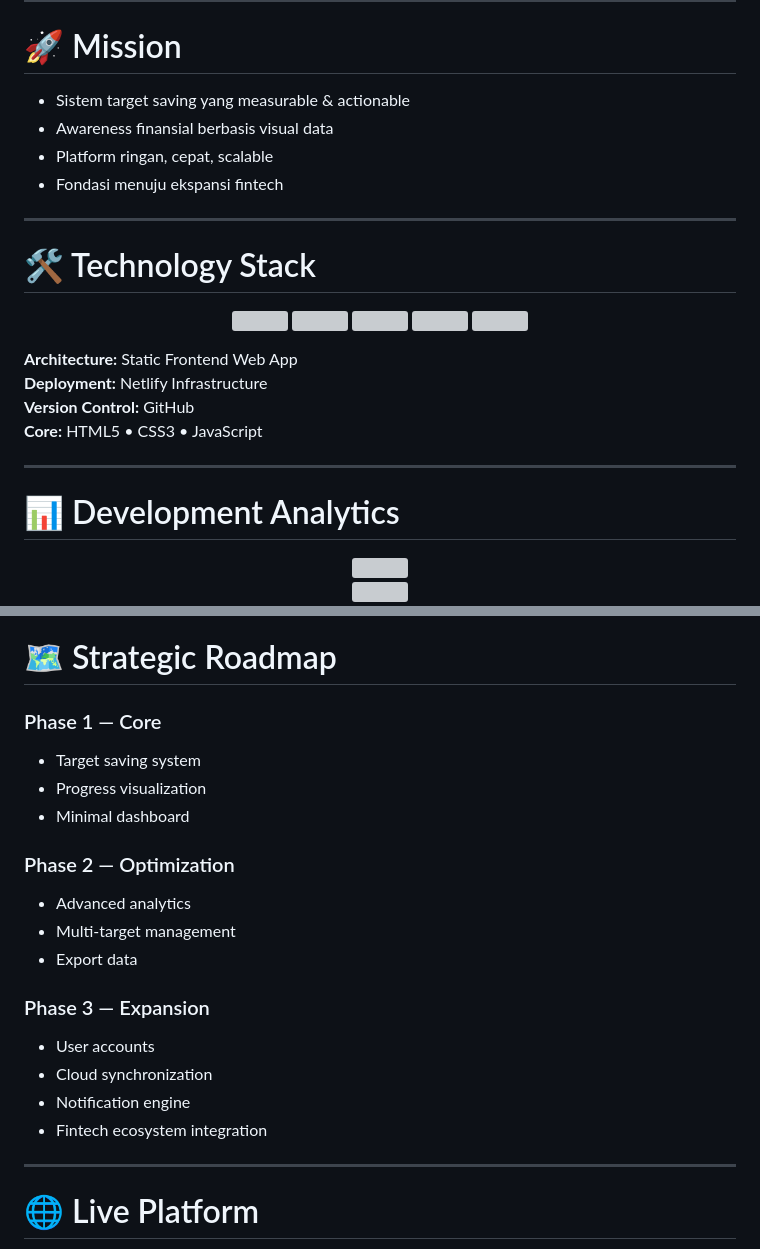
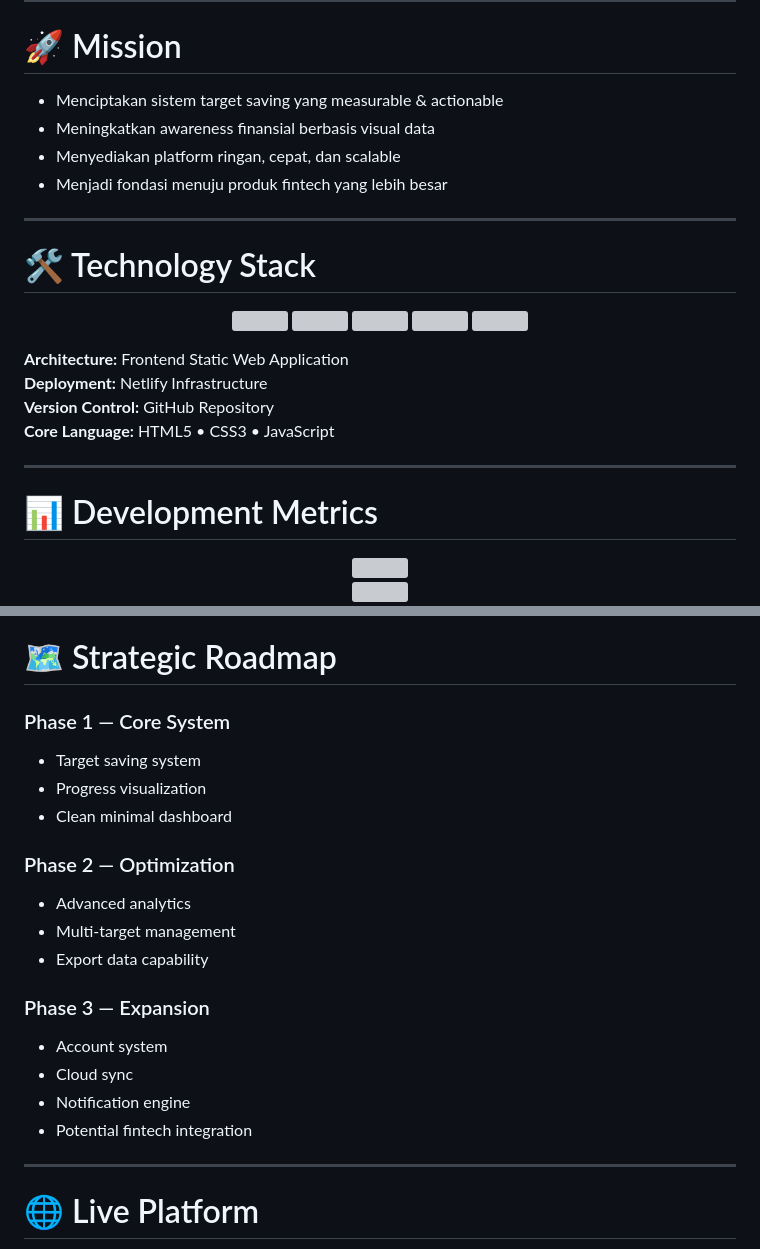
Before and after one commit to Hiumabar/zenith-ultra, a Markdown page: README.md, 2 parts joined by grey strips. Drawn GitHub-style; grey boxes are pictures that could not be loaded.

```diff
--- a/README.md
+++ b/README.md
@@ -47,10 +46,10 @@ Membangun ekosistem manajemen finansial digital yang membantu generasi muda meng
 
 # 🚀 Mission
 
-- Sistem target saving yang measurable & actionable
-- Awareness finansial berbasis visual data
-- Platform ringan, cepat, scalable
-- Fondasi menuju ekspansi fintech
+- Menciptakan sistem target saving yang measurable & actionable
+- Meningkatkan awareness finansial berbasis visual data
+- Menyediakan platform ringan, cepat, dan scalable
+- Menjadi fondasi menuju produk fintech yang lebih besar
 
 ---
 
@@ -66,14 +65,14 @@ Membangun ekosistem manajemen finansial digital yang membantu generasi muda meng
 
 </p>
 
-**Architecture:** Static Frontend Web App
+**Architecture:** Frontend Static Web Application
 **Deployment:** Netlify Infrastructure
-**Version Control:** GitHub
-**Core:** HTML5 • CSS3 • JavaScript
+**Version Control:** GitHub Repository
+**Core Language:** HTML5 • CSS3 • JavaScript
 
 ---
 
-# 📊 Development Analytics
+# 📊 Development Metrics
 
 <p align="center">
   <img src="https://github-readme-stats.vercel.app/api?username=Hiumabar&show_icons=true&theme=tokyonight&hide_border=true"/>
@@ -95,21 +84,21 @@ Membangun ekosistem manajemen finansial digital yang membantu generasi muda meng
 
 # 🗺 Strategic Roadmap
 
-### Phase 1 — Core
+### Phase 1 — Core System
 - Target saving system
 - Progress visualization
-- Minimal dashboard
+- Clean minimal dashboard
 
 ### Phase 2 — Optimization
 - Advanced analytics
 - Multi-target management
-- Export data
+- Export data capability
 
 ### Phase 3 — Expansion
-- User accounts
-- Cloud synchronization
+- Account system
+- Cloud sync
 - Notification engine
-- Fintech ecosystem integration
+- Potential fintech integration
 
 ---
 
```
Also changed, not shown: other parts of README.md (+0 -11 lines).
